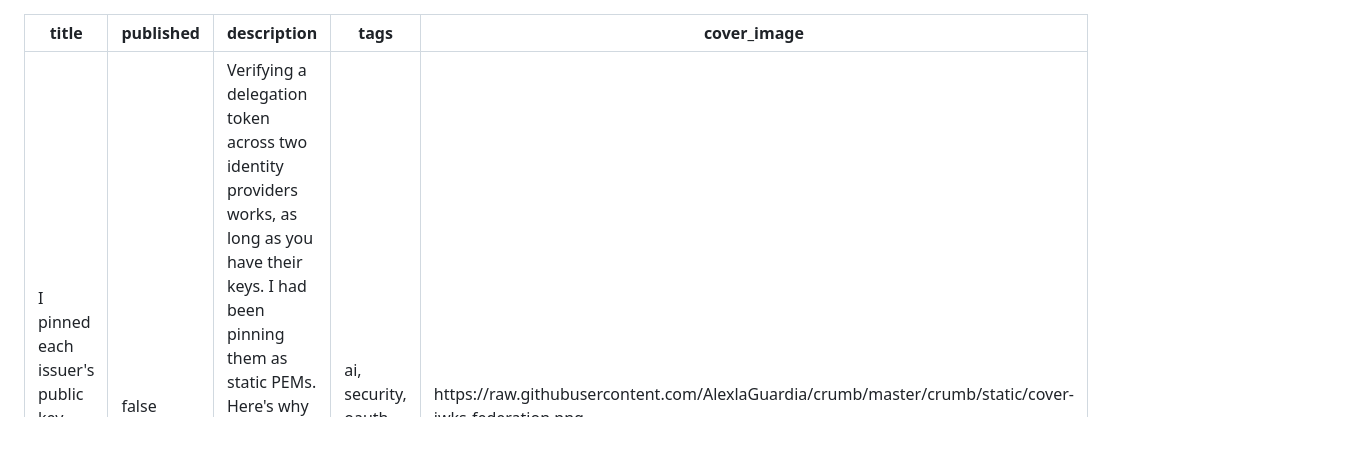
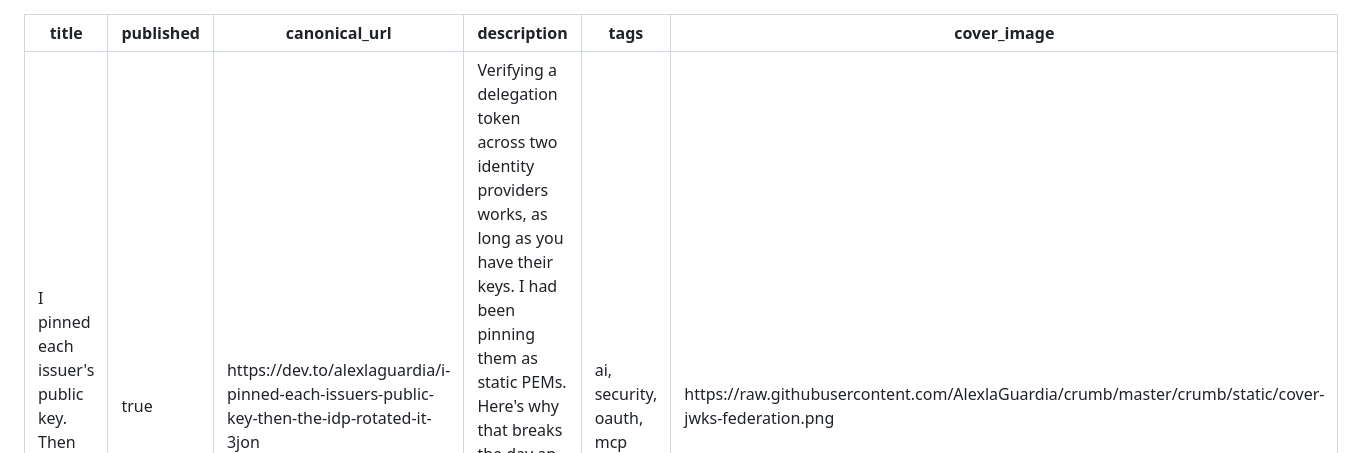
Before and after one commit to AlexlaGuardia/crumb, a Markdown page: docs/devto-jwks-federation.md, the part around the change. GitHub-like rendering.

Commit message:
docs(devto): JWKS federation writeup published live
Co-Authored-By: Claude Opus 4.8 (1M context) <noreply@anthropic.com>

```diff
--- a/docs/devto-jwks-federation.md
+++ b/docs/devto-jwks-federation.md
@@ -1,6 +1,7 @@
 ---
 title: "I pinned each issuer's public key. Then the IdP rotated it."
-published: false
+published: true
+canonical_url: https://dev.to/alexlaguardia/i-pinned-each-issuers-public-key-then-the-idp-rotated-it-3jon
 description: "Verifying a delegation token across two identity providers works, as long as you have their keys. I had been pinning them as static PEMs. Here's why that breaks the day an issuer rotates, and how Crumb's verifier fetches keys live without handing trust back to the operator."
 tags: ai, security, oauth, mcp
 cover_image: https://raw.githubusercontent.com/AlexlaGuardia/crumb/master/crumb/static/cover-jwks-federation.png
```
